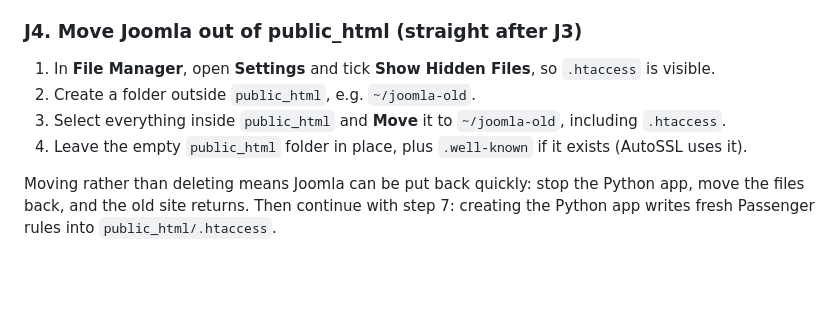
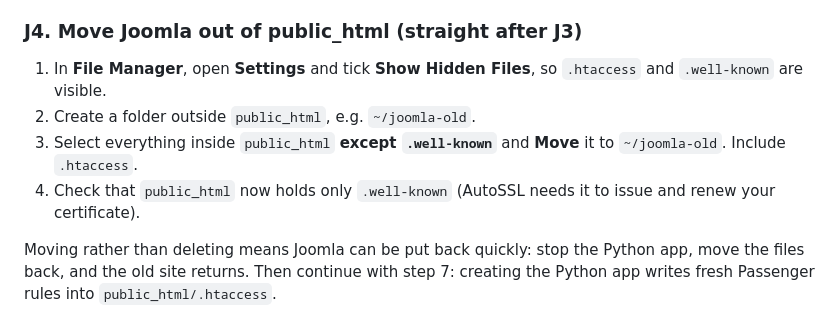
Before and after one commit to mkeays/mgsite, a Markdown page: Deploying the Django Site to Krystal.md, the part around the change. Drawn GitHub-style; blank space fills up the shorter version.

```diff
--- a/Deploying the Django Site to Krystal.md
+++ b/Deploying the Django Site to Krystal.md
@@ -124,10 +124,10 @@ J1 and J2 happen on the test server, so they sit in Part 1 just before step 5. J
 
 ### J4. Move Joomla out of public\_html (straight after J3)
 
-1. In **File Manager**, open **Settings** and tick **Show Hidden Files**, so `.htaccess` is visible.
+1. In **File Manager**, open **Settings** and tick **Show Hidden Files**, so `.htaccess` and `.well-known` are visible.
 2. Create a folder outside `public_html`, e.g. `~/joomla-old`.
-3. Select everything inside `public_html` and **Move** it to `~/joomla-old`, including `.htaccess`.
-4. Leave the empty `public_html` folder in place, plus `.well-known` if it exists (AutoSSL uses it).
+3. Select everything inside `public_html` **except `.well-known`** and **Move** it to `~/joomla-old`. Include `.htaccess`.
+4. Check that `public_html` now holds only `.well-known` (AutoSSL needs it to issue and renew your certificate).
 
 Moving rather than deleting means Joomla can be put back quickly: stop the Python app, move the files back, and the old site returns. Then continue with step 7: creating the Python app writes fresh Passenger rules into `public_html/.htaccess`.
 
```
